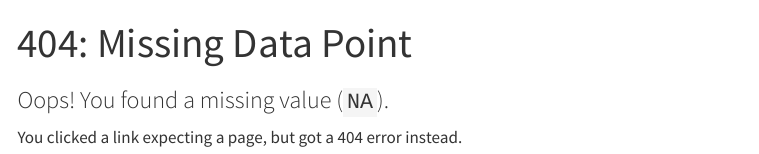
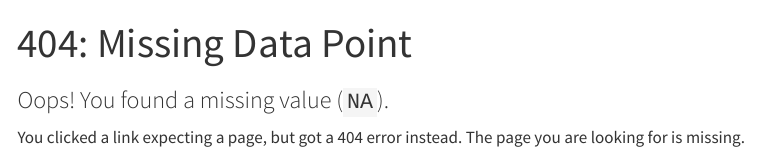
Before and after one commit to stat100-fa26/course-website, a Quarto document (404.qmd): the page in a window 1100 px wide, from its top. Rendered offline with R 4.5, knitr and Pandoc in place of Quarto, with nearby package versions; menus at the side of the page are left out.

Commit message:
clarify 404 [skip ci]

```diff
--- a/404.qmd
+++ b/404.qmd
@@ -6,3 +6,4 @@ title: "404: Missing Data Point"
 ### Oops! You found a missing value (`NA`).
 
 You clicked a link expecting a page, but got a 404 error instead.
+The page you are looking for is missing.
```
